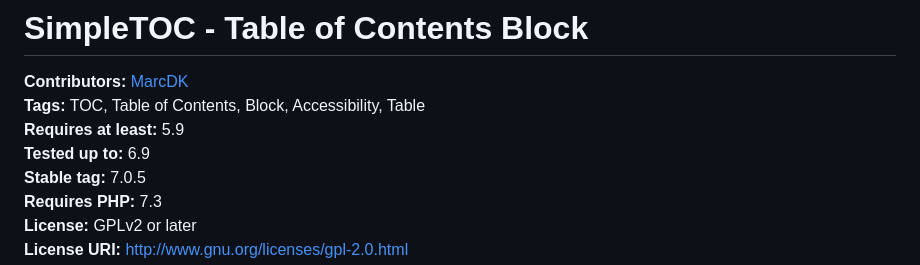
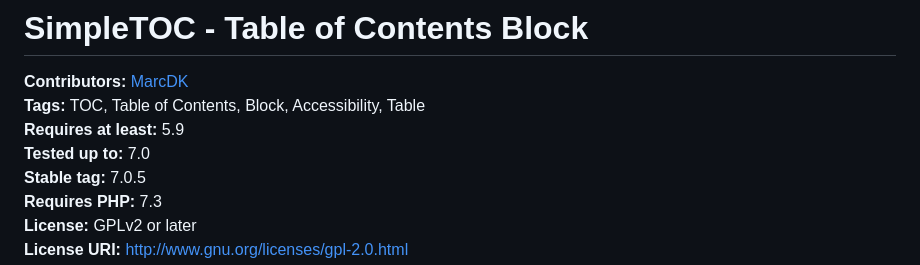
Before and after one commit to mtoensing/simpletoc, a Markdown page: README.md, the part around the change. Drawn GitHub-style.

Commit message:
Update README.md from readme.txt

```diff
--- a/README.md
+++ b/README.md
@@ -2,7 +2,7 @@
 **Contributors:** [MarcDK](https://profiles.wordpress.org/MarcDK/)
 **Tags:** TOC, Table of Contents, Block, Accessibility, Table
 **Requires at least:** 5.9
-**Tested up to:** 6.9
+**Tested up to:** 7.0
 **Stable tag:** 7.0.5
 **Requires PHP:** 7.3
 **License:** GPLv2 or later
```
